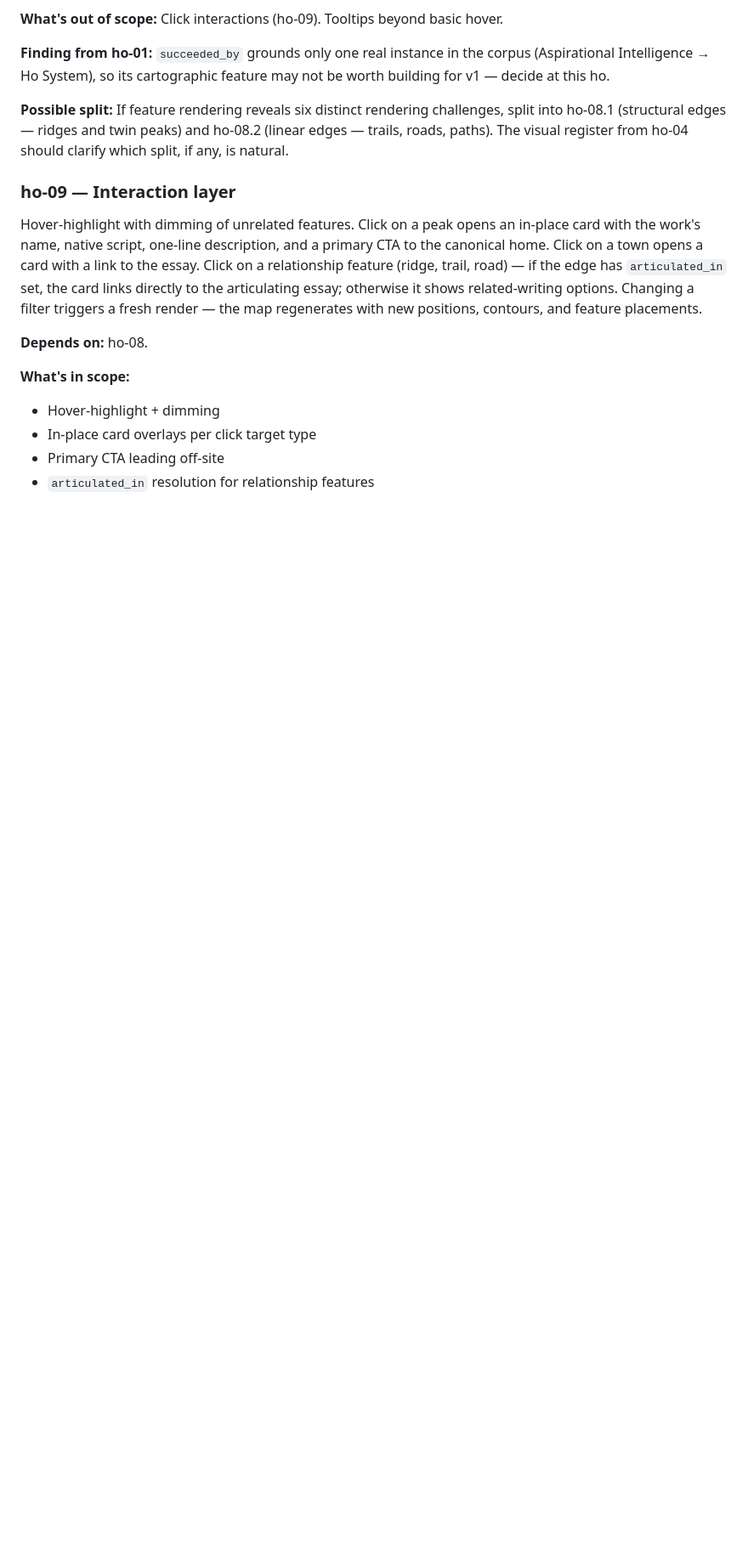
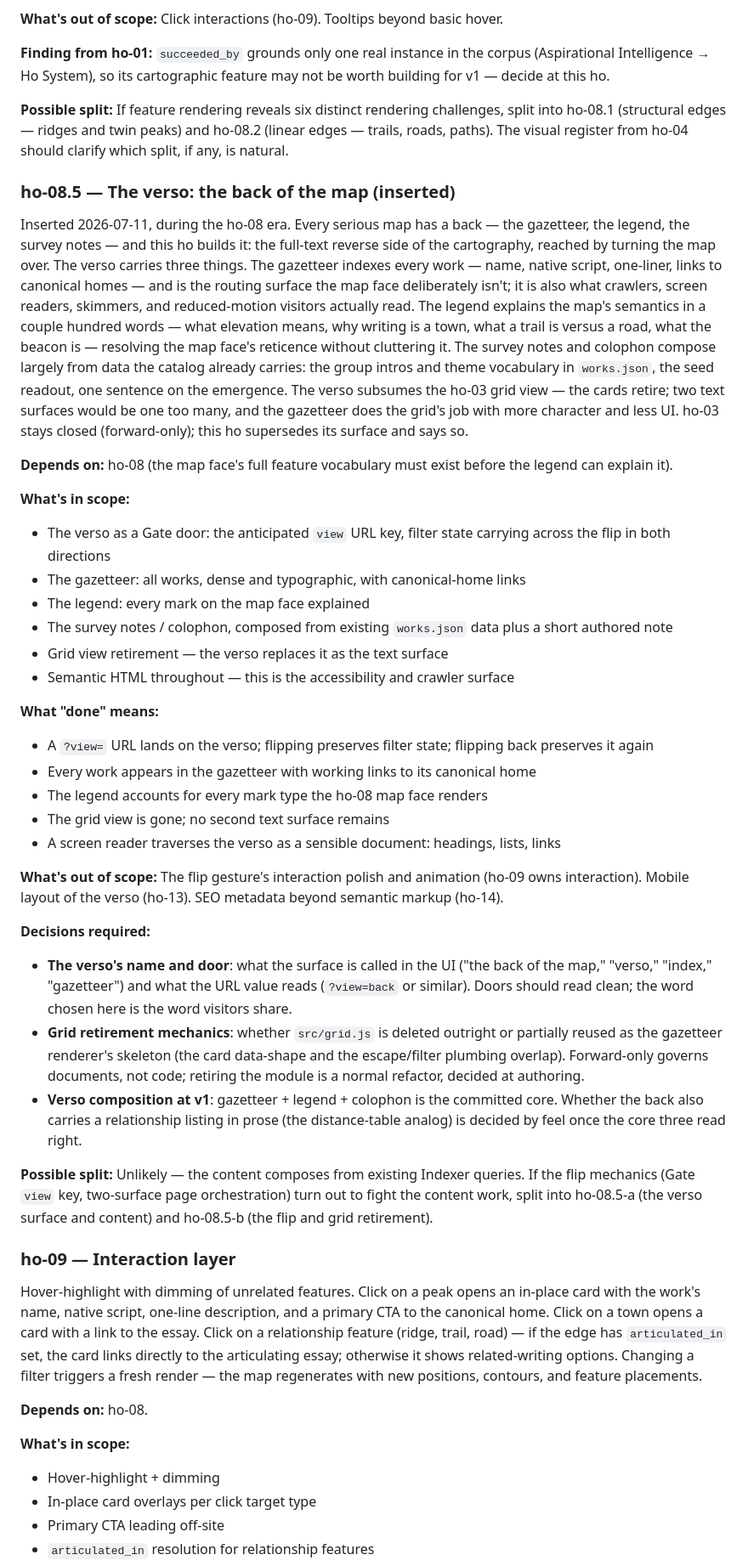
Before and after one commit to sageframe-no-kaji/shoshin-no-sono, a Markdown page: kamae/kamae-4-shoshin-no-sono-ho-overview.md, the part around one of its changes. Shown at 85% size. GitHub-like rendering; blank space fills up the shorter version.

Commit message:
K4: insert ho-08.5 — the verso, the back of the map; grid subsumed
The design conversation that named the map's two tensions (an argument
that resists indexing; positions that are deliberately non-semantic)
resolved to a cartographic answer: the map gets a back — gazetteer,
legend, colophon — in the genre real maps have. ho-08.5 inserts between
ho-08 and ho-09; the ho-03 grid surface is superseded (ho-03 stays
closed, forward-only); ho-09 gains the flip gesture; ho-13's mobile
fallback re-points from grid to verso. Phase 2 table, paragraph,
insertions record, and dependency diagram updated; stale self-referenced
filename fixed.

```diff
--- a/kamae/kamae-4-shoshin-no-sono-ho-overview.md
+++ b/kamae/kamae-4-shoshin-no-sono-ho-overview.md
@@ -305,6 +305,36 @@ The relationship grammar from the System Design becomes visible on the map. Ridg
 
 **Possible split:** If feature rendering reveals six distinct rendering challenges, split into ho-08.1 (structural edges — ridges and twin peaks) and ho-08.2 (linear edges — trails, roads, paths). The visual register from ho-04 should clarify which split, if any, is natural.
 
+### ho-08.5 — The verso: the back of the map (inserted)
+
+Inserted 2026-07-11, during the ho-08 era. Every serious map has a back — the gazetteer, the legend, the survey notes — and this ho builds it: the full-text reverse side of the cartography, reached by turning the map over. The verso carries three things. The gazetteer indexes every work — name, native script, one-liner, links to canonical homes — and is the routing surface the map face deliberately isn't; it is also what crawlers, screen readers, skimmers, and reduced-motion visitors actually read. The legend explains the map's semantics in a couple hundred words — what elevation means, why writing is a town, what a trail is versus a road, what the beacon is — resolving the map face's reticence without cluttering it. The survey notes and colophon compose largely from data the catalog already carries: the group intros and theme vocabulary in `works.json`, the seed readout, one sentence on the emergence. The verso subsumes the ho-03 grid view — the cards retire; two text surfaces would be one too many, and the gazetteer does the grid's job with more character and less UI. ho-03 stays closed (forward-only); this ho supersedes its surface and says so.
+
+**Depends on:** ho-08 (the map face's full feature vocabulary must exist before the legend can explain it).
+
+**What's in scope:**
+- The verso as a Gate door: the anticipated `view` URL key, filter state carrying across the flip in both directions
+- The gazetteer: all works, dense and typographic, with canonical-home links
+- The legend: every mark on the map face explained
+- The survey notes / colophon, composed from existing `works.json` data plus a short authored note
+- Grid view retirement — the verso replaces it as the text surface
+- Semantic HTML throughout — this is the accessibility and crawler surface
+
+**What "done" means:**
+- A `?view=` URL lands on the verso; flipping preserves filter state; flipping back preserves it again
+- Every work appears in the gazetteer with working links to its canonical home
+- The legend accounts for every mark type the ho-08 map face renders
+- The grid view is gone; no second text surface remains
+- A screen reader traverses the verso as a sensible document: headings, lists, links
+
+**What's out of scope:** The flip gesture's interaction polish and animation (ho-09 owns interaction). Mobile layout of the verso (ho-13). SEO metadata beyond semantic markup (ho-14).
+
+**Decisions required:**
+- **The verso's name and door**: what the surface is called in the UI ("the back of the map," "verso," "index," "gazetteer") and what the URL value reads (`?view=back` or similar). Doors should read clean; the word chosen here is the word visitors share.
+- **Grid retirement mechanics**: whether `src/grid.js` is deleted outright or partially reused as the gazetteer renderer's skeleton (the card data-shape and the escape/filter plumbing overlap). Forward-only governs documents, not code; retiring the module is a normal refactor, decided at authoring.
+- **Verso composition at v1**: gazetteer + legend + colophon is the committed core. Whether the back also carries a relationship listing in prose (the distance-table analog) is decided by feel once the core three read right.
+
+**Possible split:** Unlikely — the content composes from existing Indexer queries. If the flip mechanics (Gate `view` key, two-surface page orchestration) turn out to fight the content work, split into ho-08.5-a (the verso surface and content) and ho-08.5-b (the flip and grid retirement).
+
 ### ho-09 — Interaction layer
 
 Hover-highlight with dimming of unrelated features. Click on a peak opens an in-place card with the work's name, native script, one-line description, and a primary CTA to the canonical home. Click on a town opens a card with a link to the essay. Click on a relationship feature (ridge, trail, road) — if the edge has `articulated_in` set, the card links directly to the articulating essay; otherwise it shows related-writing options. Changing a filter triggers a fresh render — the map regenerates with new positions, contours, and feature placements.
```
Also changed, not shown: other parts of kamae/kamae-4-shoshin-no-sono-ho-overview.md (+13 -5 lines).
